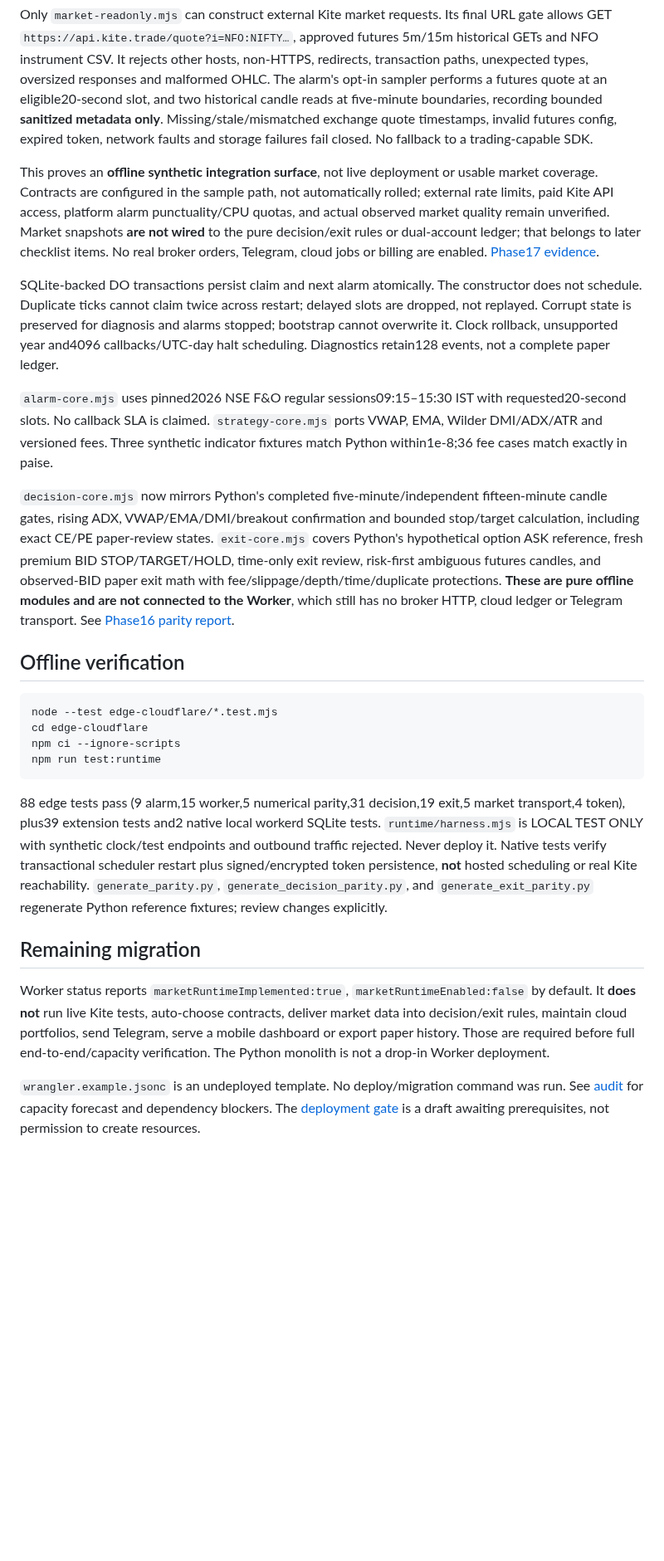
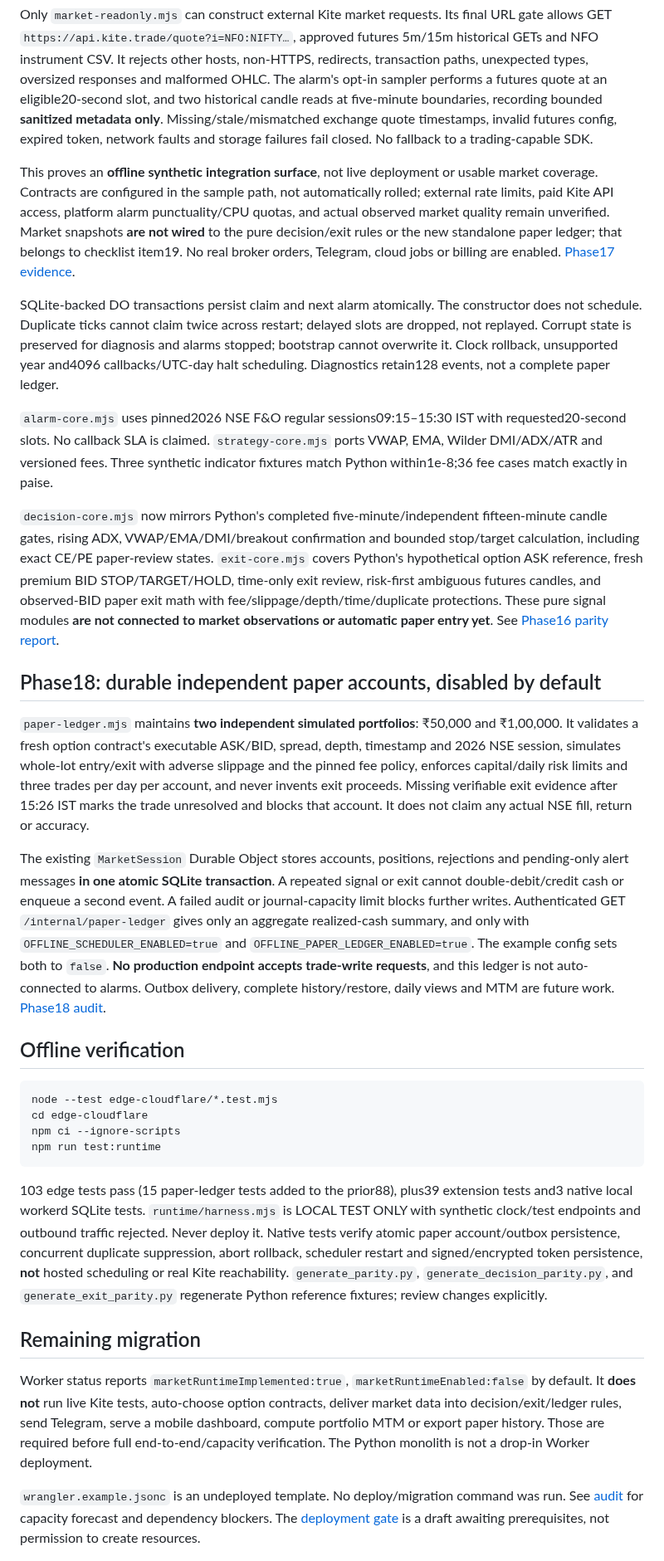
Before and after one commit to Tirthanand17/Indicator-Setup, a Markdown page: edge-cloudflare/README.md, the part around one of its changes. Shown at 83% size. Drawn GitHub-style; blank space fills up the shorter version.

Commit message:
Phase18: update edge-cloudflare/README.md

````diff
--- a/edge-cloudflare/README.md
+++ b/edge-cloudflare/README.md
@@ -12,13 +12,19 @@ The Worker additionally implements POST `/internal/token` **only if both** `OFFL
 
 Only `market-readonly.mjs` can construct external Kite market requests. Its final URL gate allows GET `https://api.kite.trade/quote?i=NFO:NIFTY…`, approved futures 5m/15m historical GETs and NFO instrument CSV. It rejects other hosts, non-HTTPS, redirects, transaction paths, unexpected types, oversized responses and malformed OHLC. The alarm's opt-in sampler performs a futures quote at an eligible20-second slot, and two historical candle reads at five-minute boundaries, recording bounded **sanitized metadata only**. Missing/stale/mismatched exchange quote timestamps, invalid futures config, expired token, network faults and storage failures fail closed. No fallback to a trading-capable SDK.
 
-This proves an **offline synthetic integration surface**, not live deployment or usable market coverage. Contracts are configured in the sample path, not automatically rolled; external rate limits, paid Kite API access, platform alarm punctuality/CPU quotas, and actual observed market quality remain unverified. Market snapshots **are not wired** to the pure decision/exit rules or dual-account ledger; that belongs to later checklist items. No real broker orders, Telegram, cloud jobs or billing are enabled. [Phase17 evidence](../audit/PHASE17_EDGE_READONLY_TOKEN.md).
+This proves an **offline synthetic integration surface**, not live deployment or usable market coverage. Contracts are configured in the sample path, not automatically rolled; external rate limits, paid Kite API access, platform alarm punctuality/CPU quotas, and actual observed market quality remain unverified. Market snapshots **are not wired** to the pure decision/exit rules or the new standalone paper ledger; that belongs to checklist item19. No real broker orders, Telegram, cloud jobs or billing are enabled. [Phase17 evidence](../audit/PHASE17_EDGE_READONLY_TOKEN.md).
 
 SQLite-backed DO transactions persist claim and next alarm atomically. The constructor does not schedule. Duplicate ticks cannot claim twice across restart; delayed slots are dropped, not replayed. Corrupt state is preserved for diagnosis and alarms stopped; bootstrap cannot overwrite it. Clock rollback, unsupported year and4096 callbacks/UTC-day halt scheduling. Diagnostics retain128 events, not a complete paper ledger.
 
 `alarm-core.mjs` uses pinned2026 NSE F&O regular sessions09:15–15:30 IST with requested20-second slots. No callback SLA is claimed. `strategy-core.mjs` ports VWAP, EMA, Wilder DMI/ADX/ATR and versioned fees. Three synthetic indicator fixtures match Python within1e-8;36 fee cases match exactly in paise.
 
-`decision-core.mjs` now mirrors Python's completed five-minute/independent fifteen-minute candle gates, rising ADX, VWAP/EMA/DMI/breakout confirmation and bounded stop/target calculation, including exact CE/PE paper-review states. `exit-core.mjs` covers Python's hypothetical option ASK reference, fresh premium BID STOP/TARGET/HOLD, time-only exit review, risk-first ambiguous futures candles, and observed-BID paper exit math with fee/slippage/depth/time/duplicate protections. **These are pure offline modules and are not connected to the Worker**, which still has no broker HTTP, cloud ledger or Telegram transport. See [Phase16 parity report](../audit/PHASE16_DECISION_EXIT_PARITY.md).
+`decision-core.mjs` now mirrors Python's completed five-minute/independent fifteen-minute candle gates, rising ADX, VWAP/EMA/DMI/breakout confirmation and bounded stop/target calculation, including exact CE/PE paper-review states. `exit-core.mjs` covers Python's hypothetical option ASK reference, fresh premium BID STOP/TARGET/HOLD, time-only exit review, risk-first ambiguous futures candles, and observed-BID paper exit math with fee/slippage/depth/time/duplicate protections. These pure signal modules **are not connected to market observations or automatic paper entry yet**. See [Phase16 parity report](../audit/PHASE16_DECISION_EXIT_PARITY.md).
+
+## Phase18: durable independent paper accounts, disabled by default
+
+`paper-ledger.mjs` maintains **two independent simulated portfolios**: ₹50,000 and ₹1,00,000. It validates a fresh option contract's executable ASK/BID, spread, depth, timestamp and 2026 NSE session, simulates whole-lot entry/exit with adverse slippage and the pinned fee policy, enforces capital/daily risk limits and three trades per day per account, and never invents exit proceeds. Missing verifiable exit evidence after 15:26 IST marks the trade unresolved and blocks that account. It does not claim any actual NSE fill, return or accuracy.
+
+The existing `MarketSession` Durable Object stores accounts, positions, rejections and pending-only alert messages **in one atomic SQLite transaction**. A repeated signal or exit cannot double-debit/credit cash or enqueue a second event. A failed audit or journal-capacity limit blocks further writes. Authenticated GET `/internal/paper-ledger` gives only an aggregate realized-cash summary, and only with `OFFLINE_SCHEDULER_ENABLED=true` and `OFFLINE_PAPER_LEDGER_ENABLED=true`. The example config sets both to `false`. **No production endpoint accepts trade-write requests**, and this ledger is not auto-connected to alarms. Outbox delivery, complete history/restore, daily views and MTM are future work. [Phase18 audit](../audit/PHASE18_EDGE_DUAL_LEDGER.md).
 
 ## Offline verification
 
@@ -29,10 +35,10 @@ npm ci --ignore-scripts
 npm run test:runtime
 ```
 
-88 edge tests pass (9 alarm,15 worker,5 numerical parity,31 decision,19 exit,5 market transport,4 token), plus39 extension tests and2 native local workerd SQLite tests. `runtime/harness.mjs` is LOCAL TEST ONLY with synthetic clock/test endpoints and outbound traffic rejected. Never deploy it. Native tests verify transactional scheduler restart plus signed/encrypted token persistence, **not** hosted scheduling or real Kite reachability. `generate_parity.py`, `generate_decision_parity.py`, and `generate_exit_parity.py` regenerate Python reference fixtures; review changes explicitly.
+103 edge tests pass (15 paper-ledger tests added to the prior88), plus39 extension tests and3 native local workerd SQLite tests. `runtime/harness.mjs` is LOCAL TEST ONLY with synthetic clock/test endpoints and outbound traffic rejected. Never deploy it. Native tests verify atomic paper account/outbox persistence, concurrent duplicate suppression, abort rollback, scheduler restart and signed/encrypted token persistence, **not** hosted scheduling or real Kite reachability. `generate_parity.py`, `generate_decision_parity.py`, and `generate_exit_parity.py` regenerate Python reference fixtures; review changes explicitly.
 
 ## Remaining migration
 
-Worker status reports `marketRuntimeImplemented:true`, `marketRuntimeEnabled:false` by default. It **does not** run live Kite tests, auto-choose contracts, deliver market data into decision/exit rules, maintain cloud portfolios, send Telegram, serve a mobile dashboard or export paper history. Those are required before full end-to-end/capacity verification. The Python monolith is not a drop-in Worker deployment.
+Worker status reports `marketRuntimeImplemented:true`, `marketRuntimeEnabled:false` by default. It **does not** run live Kite tests, auto-choose option contracts, deliver market data into decision/exit/ledger rules, send Telegram, serve a mobile dashboard, compute portfolio MTM or export paper history. Those are required before full end-to-end/capacity verification. The Python monolith is not a drop-in Worker deployment.
 
 `wrangler.example.jsonc` is an undeployed template. No deploy/migration command was run. See [audit](../audit/FULL_PROJECT_AUDIT_2026-10-23.md) for capacity forecast and dependency blockers. The [deployment gate](../cloud-alerts/docs/DEPLOYMENT_APPROVAL_REQUEST.md) is a draft awaiting prerequisites, not permission to create resources.
````
Also changed, not shown: other parts of edge-cloudflare/README.md (+2 -2 lines).
